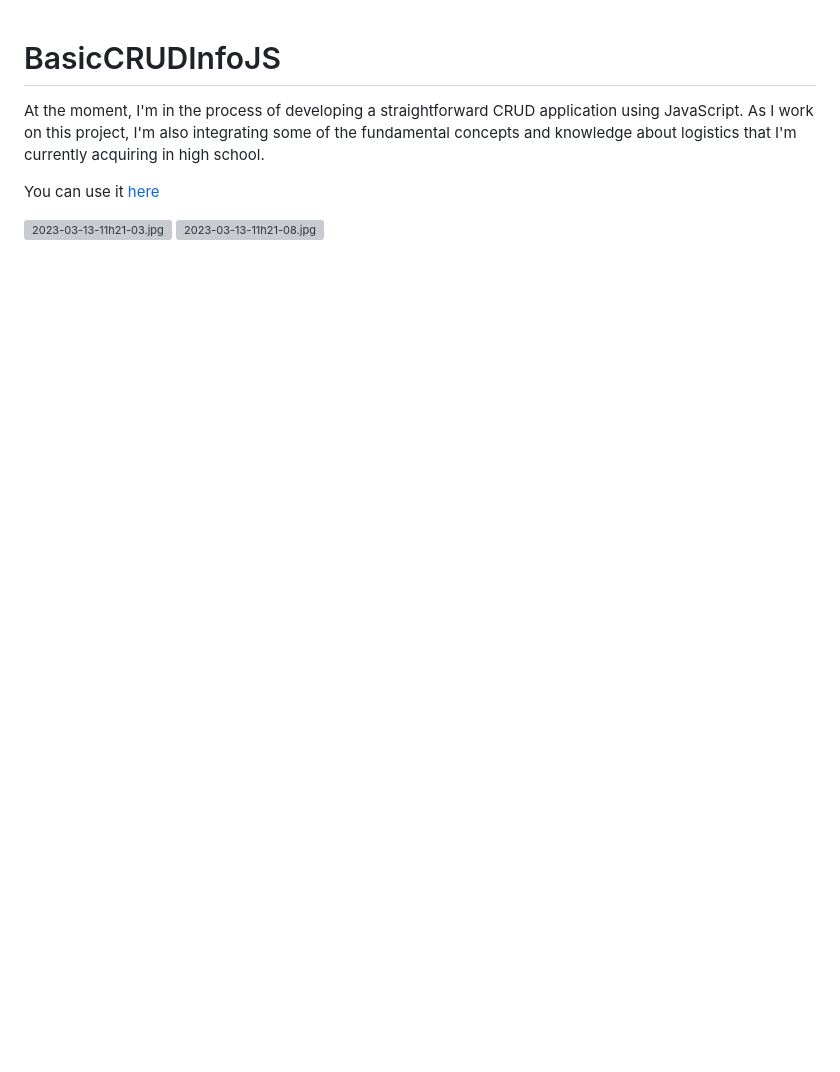
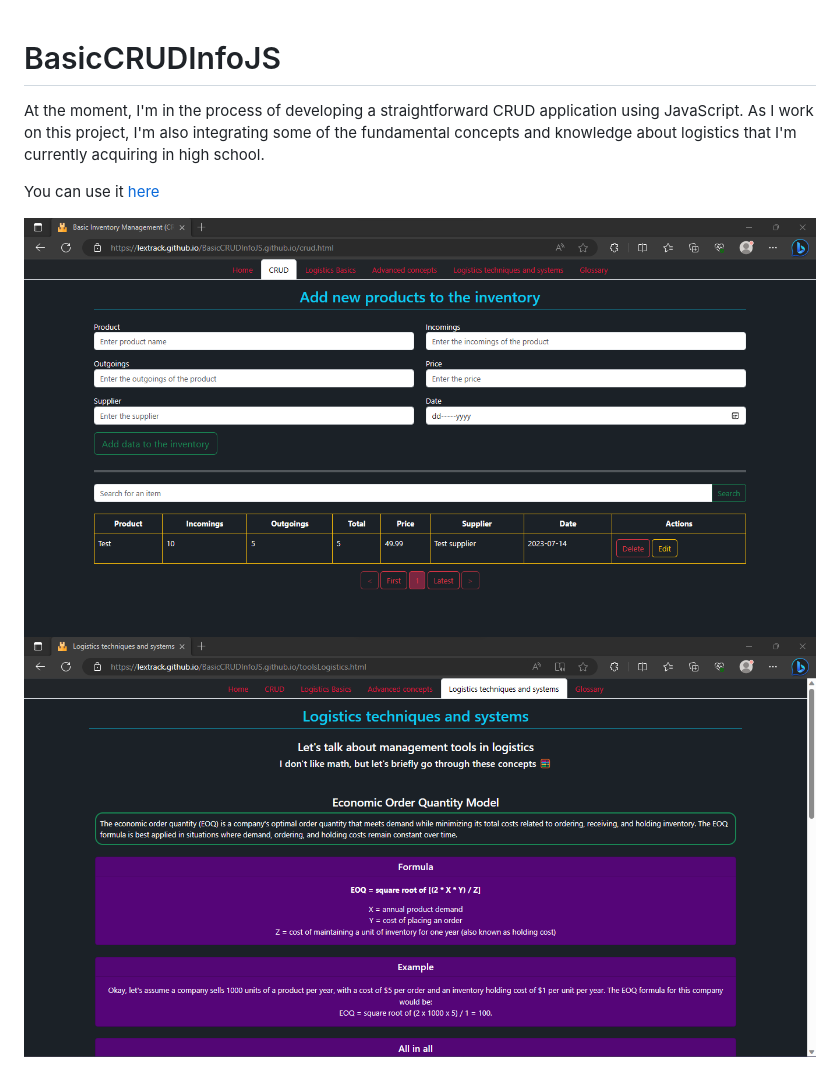
Before and after one commit to lextrack/Logistics-Stockpedia.github.io, a Markdown page: README.md, the part around the change. Drawn GitHub-style; pictures changed too: Docs/1.png (added), Docs/2.png (added); blank space fills up the shorter version; grey boxes are pictures that could not be loaded.

Commit message:
Change images

```diff
--- a/README.md
+++ b/README.md
@@ -4,5 +4,5 @@ At the moment, I'm in the process of developing a straightforward CRUD applicati
 
 You can use it <a href="https://lextrack.github.io/BasicCRUDInfoJS.github.io/" target="_blank">here</a>
 
-[![2023-03-13-11h21-03.jpg](https://i.postimg.cc/906NDjrR/2023-03-13-11h21-03.jpg)](https://postimg.cc/V0FFhp9m)
-[![2023-03-13-11h21-08.jpg](https://i.postimg.cc/BZjSPcj4/2023-03-13-11h21-08.jpg)](https://postimg.cc/CdVTW8CQ)
+<img src="./Docs/1.png">
+<img src="./Docs/2.png">
```
